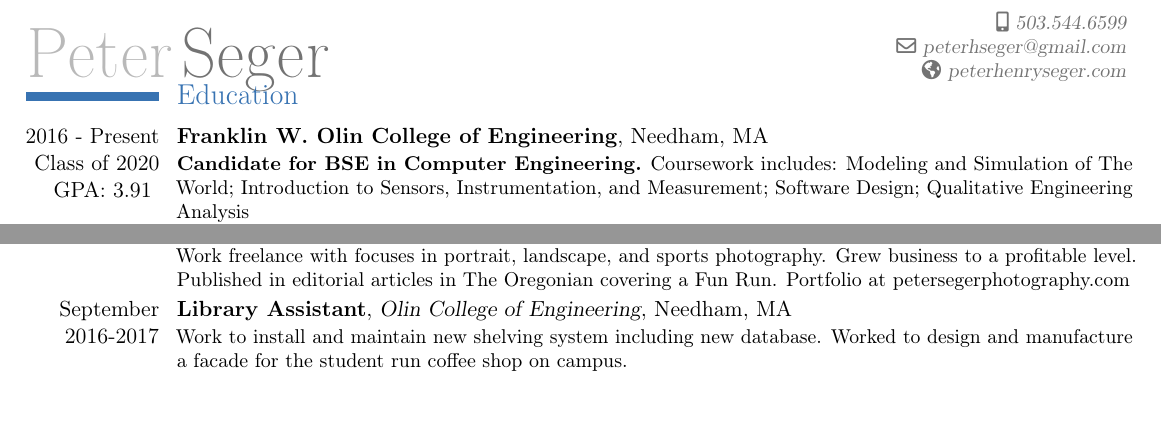
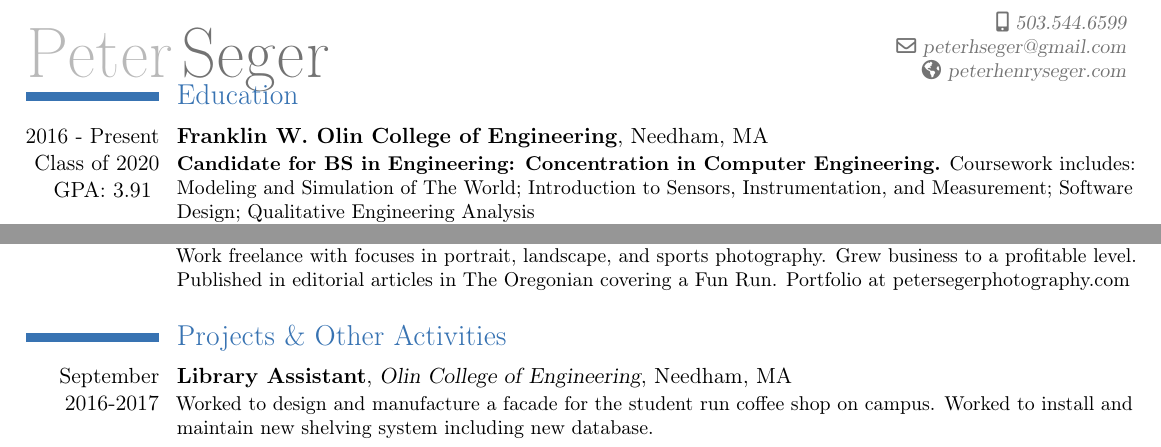
Before and after one commit to segerpeter07/segerpeter07.github.io, a LaTeX CV (Resume.tex): two parts of the page, joined at a grey line, cut so that both start at the same text, the shorter picture padded with empty space. Compiled offline with pdfLaTeX.

Commit message:
Updated resume

```diff
--- a/Resume.tex
+++ b/Resume.tex
@@ -35,7 +35,7 @@
 }
 {Franklin W. Olin College of Engineering}{}{Needham, MA}{}
 {
-	\textbf{Candidate for BSE in Computer Engineering.}
+	\textbf{Candidate for BS in Engineering: Concentration in Computer Engineering.}
 	  Coursework includes:
     Modeling and Simulation of The World;
     Introduction to Sensors, Instrumentation, and Measurement;
@@ -88,9 +102,13 @@
 {Work freelance with focuses in portrait, landscape, and sports photography. Grew business to a profitable level.
  Published in editorial articles in The Oregonian covering a Fun Run. Portfolio at \href{www.petersegerphotography.com}{petersegerphotography.com}}
 
+
+\vspace{0.03 in}
+\section{Projects \& Other Activities}
+
 \cventry{September 2016-2017}
 {Library Assistant}
 {Olin College of Engineering}
 {Needham, MA}
 {}
-{Work to install and maintain new shelving system including new database. Worked to design and manufacture a facade for the student run coffee shop on campus.}
+{Worked to design and manufacture a facade for the student run coffee shop on campus. Worked to install and maintain new shelving system including new database. }
```
Also changed, not shown: Resume.pdf, Resume.tex (31 more changed lines), 4 other files.
